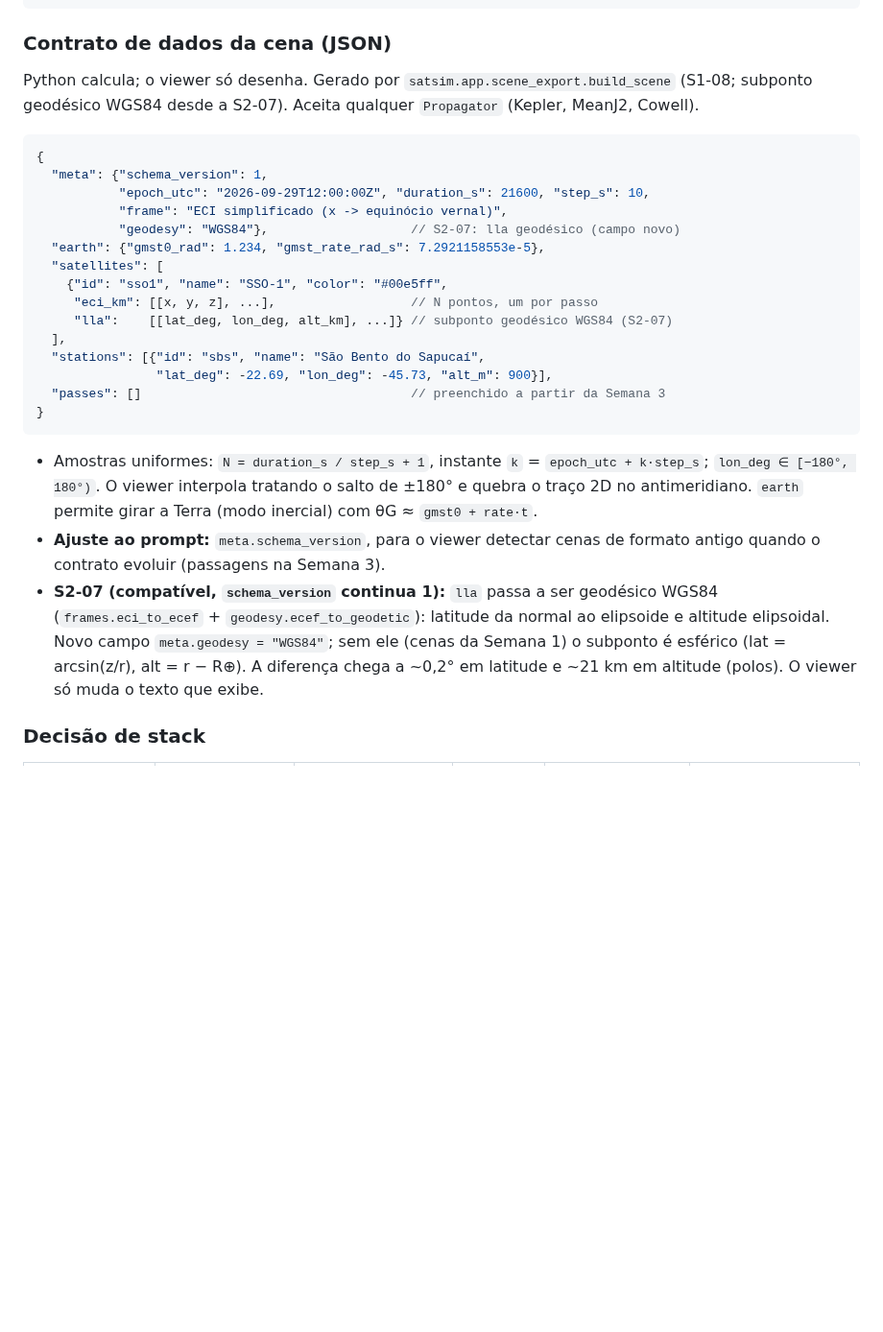
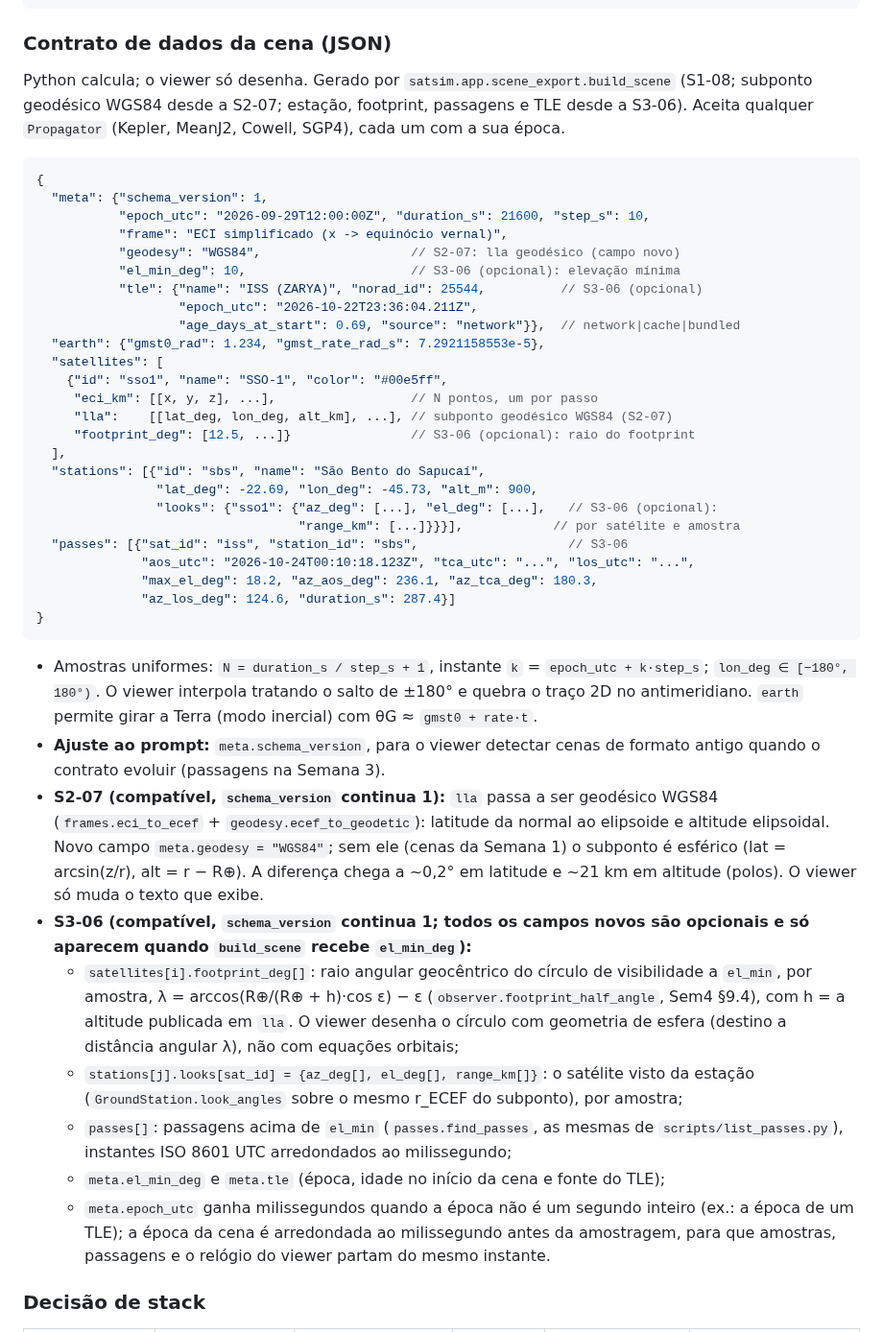
Before and after one commit to RenatodaCostaSantos/satellite_constelation_simulation, a Markdown page: docs/adr/0001-arquitetura.md, the part around the change. Shown at 96% size. Rendered like a GitHub page; blank space fills up the shorter version.

````diff
--- a/docs/adr/0001-arquitetura.md
+++ b/docs/adr/0001-arquitetura.md
@@ -193,23 +193,34 @@ todas as etapas sem laços explícitos.
 ### Contrato de dados da cena (JSON)
 
 Python calcula; o viewer só desenha. Gerado por `satsim.app.scene_export.build_scene` (S1-08;
-subponto geodésico WGS84 desde a S2-07). Aceita qualquer `Propagator` (Kepler, MeanJ2, Cowell).
+subponto geodésico WGS84 desde a S2-07; estação, footprint, passagens e TLE desde a S3-06).
+Aceita qualquer `Propagator` (Kepler, MeanJ2, Cowell, SGP4), cada um com a sua época.
 
 ```jsonc
 {
   "meta": {"schema_version": 1,
            "epoch_utc": "2026-09-29T12:00:00Z", "duration_s": 21600, "step_s": 10,
            "frame": "ECI simplificado (x -> equinócio vernal)",
-           "geodesy": "WGS84"},                   // S2-07: lla geodésico (campo novo)
+           "geodesy": "WGS84",                    // S2-07: lla geodésico (campo novo)
+           "el_min_deg": 10,                      // S3-06 (opcional): elevação mínima
+           "tle": {"name": "ISS (ZARYA)", "norad_id": 25544,          // S3-06 (opcional)
+                   "epoch_utc": "2026-10-22T23:36:04.211Z",
+                   "age_days_at_start": 0.69, "source": "network"}},  // network|cache|bundled
   "earth": {"gmst0_rad": 1.234, "gmst_rate_rad_s": 7.2921158553e-5},
   "satellites": [
     {"id": "sso1", "name": "SSO-1", "color": "#00e5ff",
      "eci_km": [[x, y, z], ...],                  // N pontos, um por passo
-     "lla":    [[lat_deg, lon_deg, alt_km], ...]} // subponto geodésico WGS84 (S2-07)
+     "lla":    [[lat_deg, lon_deg, alt_km], ...], // subponto geodésico WGS84 (S2-07)
+     "footprint_deg": [12.5, ...]}                // S3-06 (opcional): raio do footprint
   ],
   "stations": [{"id": "sbs", "name": "São Bento do Sapucaí",
-                "lat_deg": -22.69, "lon_deg": -45.73, "alt_m": 900}],
-  "passes": []                                    // preenchido a partir da Semana 3
+                "lat_deg": -22.69, "lon_deg": -45.73, "alt_m": 900,
+                "looks": {"sso1": {"az_deg": [...], "el_deg": [...],   // S3-06 (opcional):
+                                   "range_km": [...]}}}],            // por satélite e amostra
+  "passes": [{"sat_id": "iss", "station_id": "sbs",                    // S3-06
+              "aos_utc": "2026-10-24T00:10:18.123Z", "tca_utc": "...", "los_utc": "...",
+              "max_el_deg": 18.2, "az_aos_deg": 236.1, "az_tca_deg": 180.3,
+              "az_los_deg": 124.6, "duration_s": 287.4}]
 }
 ```
 
@@ -223,6 +234,20 @@ subponto geodésico WGS84 desde a S2-07). Aceita qualquer `Propagator` (Kepler,
   altitude elipsoidal. Novo campo `meta.geodesy = "WGS84"`; sem ele (cenas da Semana 1) o
   subponto é esférico (lat = arcsin(z/r), alt = r − R⊕). A diferença chega a ~0,2° em latitude e
   ~21 km em altitude (polos). O viewer só muda o texto que exibe.
+- **S3-06 (compatível, `schema_version` continua 1; todos os campos novos são opcionais e só
+  aparecem quando `build_scene` recebe `el_min_deg`):**
+  - `satellites[i].footprint_deg[]`: raio angular geocêntrico do círculo de visibilidade a
+    `el_min`, por amostra, λ = arccos(R⊕/(R⊕ + h)·cos ε) − ε (`observer.footprint_half_angle`,
+    Sem4 §9.4), com h = a altitude publicada em `lla`. O viewer desenha o círculo com geometria
+    de esfera (destino a distância angular λ), não com equações orbitais;
+  - `stations[j].looks[sat_id] = {az_deg[], el_deg[], range_km[]}`: o satélite visto da estação
+    (`GroundStation.look_angles` sobre o mesmo r_ECEF do subponto), por amostra;
+  - `passes[]`: passagens acima de `el_min` (`passes.find_passes`, as mesmas de
+    `scripts/list_passes.py`), instantes ISO 8601 UTC arredondados ao milissegundo;
+  - `meta.el_min_deg` e `meta.tle` (época, idade no início da cena e fonte do TLE);
+  - `meta.epoch_utc` ganha milissegundos quando a época não é um segundo inteiro (ex.: a época
+    de um TLE); a época da cena é arredondada ao milissegundo antes da amostragem, para que
+    amostras, passagens e o relógio do viewer partam do mesmo instante.
 
 ### Decisão de stack
 
````
Also changed, not shown: README.md (+41 -18 lines), docs/img/demo.png, 6 other files.
